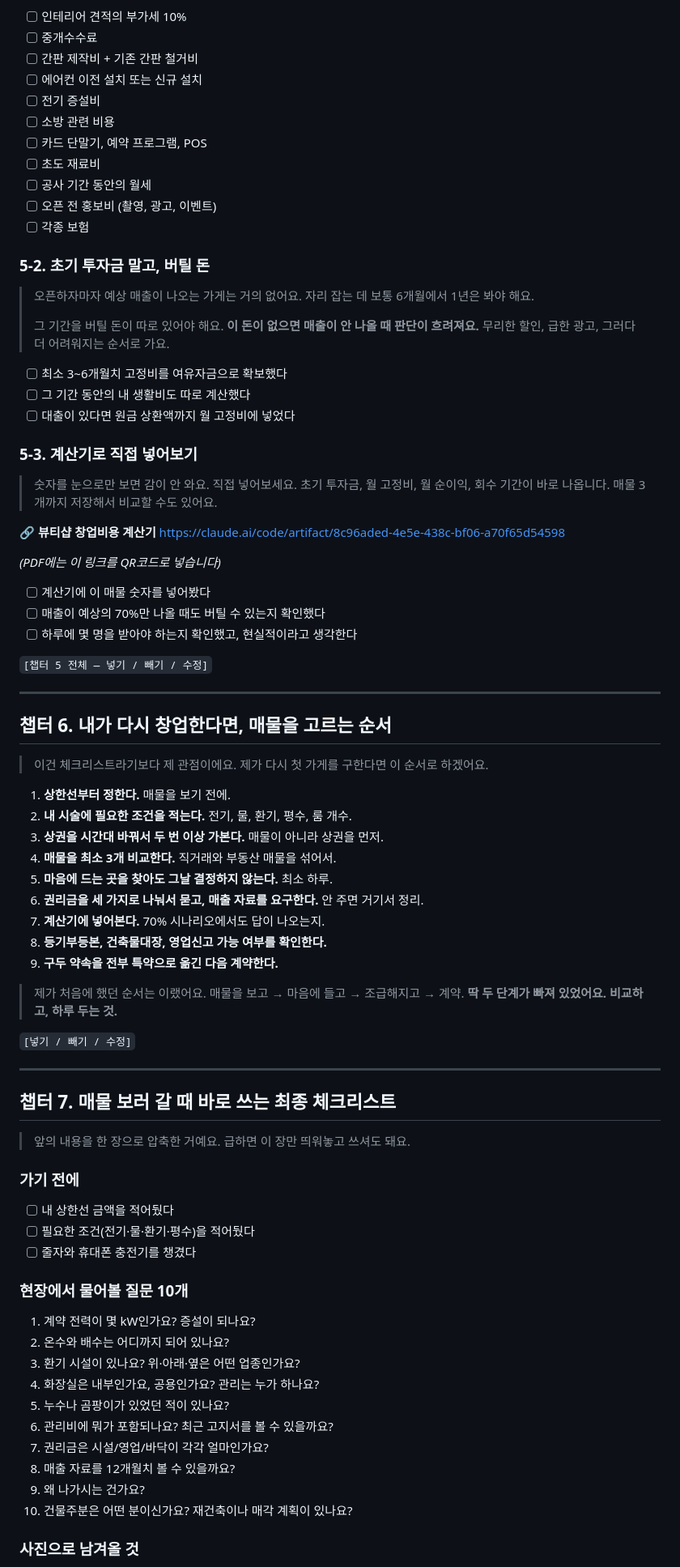
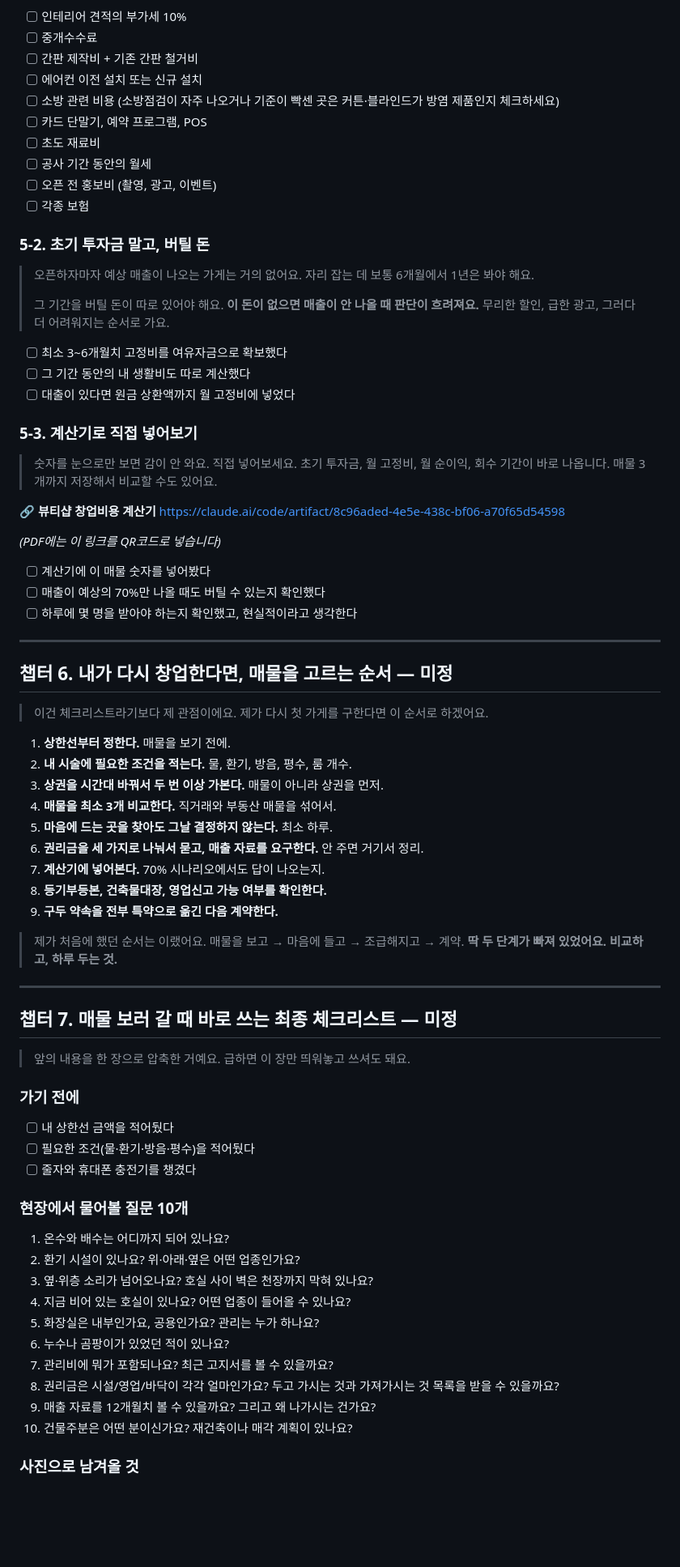
Before and after one commit to yoo4684-cmd/1, a Markdown page: docs/03-checklist.md, the part around one of its changes. Shown at 81% size. Drawn GitHub-style; blank space fills up the shorter version.

```diff
--- a/docs/03-checklist.md
+++ b/docs/03-checklist.md
@@ -437,8 +425,7 @@
 - [ ] 중개수수료
 - [ ] 간판 제작비 + 기존 간판 철거비
 - [ ] 에어컨 이전 설치 또는 신규 설치
-- [ ] 전기 증설비
-- [ ] 소방 관련 비용
+- [ ] 소방 관련 비용 (소방점검이 자주 나오거나 기준이 빡센 곳은 커튼·블라인드가 방염 제품인지 체크하세요)
 - [ ] 카드 단말기, 예약 프로그램, POS
 - [ ] 초도 재료비
 - [ ] 공사 기간 동안의 월세
@@ -447,11 +434,9 @@
 
 ### 5-2. 초기 투자금 말고, 버틸 돈
 
-> 오픈하자마자 예상 매출이 나오는 가게는 거의 없어요.
-> 자리 잡는 데 보통 6개월에서 1년은 봐야 해요.
+> 오픈하자마자 예상 매출이 나오는 가게는 거의 없어요. 자리 잡는 데 보통 6개월에서 1년은 봐야 해요.
 >
-> 그 기간을 버틸 돈이 따로 있어야 해요.
-> **이 돈이 없으면 매출이 안 나올 때 판단이 흐려져요.**
+> 그 기간을 버틸 돈이 따로 있어야 해요. **이 돈이 없으면 매출이 안 나올 때 판단이 흐려져요.**
 > 무리한 할인, 급한 광고, 그러다 더 어려워지는 순서로 가요.
 
 - [ ] 최소 3~6개월치 고정비를 여유자금으로 확보했다
@@ -461,8 +446,7 @@
 ### 5-3. 계산기로 직접 넣어보기
 
 > 숫자를 눈으로만 보면 감이 안 와요. 직접 넣어보세요.
-> 초기 투자금, 월 고정비, 월 순이익, 회수 기간이 바로 나옵니다.
-> 매물 3개까지 저장해서 비교할 수도 있어요.
+> 초기 투자금, 월 고정비, 월 순이익, 회수 기간이 바로 나옵니다. 매물 3개까지 저장해서 비교할 수도 있어요.
 
 **🔗 뷰티샵 창업비용 계산기**
 https://claude.ai/code/artifact/8c96aded-4e5e-438c-bf06-a70f65d54598
@@ -473,17 +457,14 @@ https://claude.ai/code/artifact/8c96aded-4e5e-438c-bf06-a70f65d54598
 - [ ] 매출이 예상의 70%만 나올 때도 버틸 수 있는지 확인했다
 - [ ] 하루에 몇 명을 받아야 하는지 확인했고, 현실적이라고 생각한다
 
-`[챕터 5 전체 — 넣기 / 빼기 / 수정]`
-
 ---
 
-## 챕터 6. 내가 다시 창업한다면, 매물을 고르는 순서
+## 챕터 6. 내가 다시 창업한다면, 매물을 고르는 순서 — 미정
 
-> 이건 체크리스트라기보다 제 관점이에요.
-> 제가 다시 첫 가게를 구한다면 이 순서로 하겠어요.
+> 이건 체크리스트라기보다 제 관점이에요. 제가 다시 첫 가게를 구한다면 이 순서로 하겠어요.
 
 1. **상한선부터 정한다.** 매물을 보기 전에.
-2. **내 시술에 필요한 조건을 적는다.** 전기, 물, 환기, 평수, 룸 개수.
+2. **내 시술에 필요한 조건을 적는다.** 물, 환기, 방음, 평수, 룸 개수.
 3. **상권을 시간대 바꿔서 두 번 이상 가본다.** 매물이 아니라 상권을 먼저.
 4. **매물을 최소 3개 비교한다.** 직거래와 부동산 매물을 섞어서.
 5. **마음에 드는 곳을 찾아도 그날 결정하지 않는다.** 최소 하루.
@@ -492,36 +473,32 @@ https://claude.ai/code/artifact/8c96aded-4e5e-438c-bf06-a70f65d54598
 8. **등기부등본, 건축물대장, 영업신고 가능 여부를 확인한다.**
 9. **구두 약속을 전부 특약으로 옮긴 다음 계약한다.**
 
-> 제가 처음에 했던 순서는 이랬어요.
-> 매물을 보고 → 마음에 들고 → 조급해지고 → 계약.
+> 제가 처음에 했던 순서는 이랬어요. 매물을 보고 → 마음에 들고 → 조급해지고 → 계약.
 > **딱 두 단계가 빠져 있었어요. 비교하고, 하루 두는 것.**
-
-`[넣기 / 빼기 / 수정]`
 
 ---
 
-## 챕터 7. 매물 보러 갈 때 바로 쓰는 최종 체크리스트
+## 챕터 7. 매물 보러 갈 때 바로 쓰는 최종 체크리스트 — 미정
 
-> 앞의 내용을 한 장으로 압축한 거예요.
-> 급하면 이 장만 띄워놓고 쓰셔도 돼요.
+> 앞의 내용을 한 장으로 압축한 거예요. 급하면 이 장만 띄워놓고 쓰셔도 돼요.
 
 ### 가기 전에
 
 - [ ] 내 상한선 금액을 적어뒀다
-- [ ] 필요한 조건(전기·물·환기·평수)을 적어뒀다
+- [ ] 필요한 조건(물·환기·방음·평수)을 적어뒀다
 - [ ] 줄자와 휴대폰 충전기를 챙겼다
 
 ### 현장에서 물어볼 질문 10개
 
-1. 계약 전력이 몇 kW인가요? 증설이 되나요?
-2. 온수와 배수는 어디까지 되어 있나요?
-3. 환기 시설이 있나요? 위·아래·옆은 어떤 업종인가요?
-4. 화장실은 내부인가요, 공용인가요? 관리는 누가 하나요?
-5. 누수나 곰팡이가 있었던 적이 있나요?
-6. 관리비에 뭐가 포함되나요? 최근 고지서를 볼 수 있을까요?
-7. 권리금은 시설/영업/바닥이 각각 얼마인가요?
-8. 매출 자료를 12개월치 볼 수 있을까요?
-9. 왜 나가시는 건가요?
+1. 온수와 배수는 어디까지 되어 있나요?
+2. 환기 시설이 있나요? 위·아래·옆은 어떤 업종인가요?
+3. 옆·위층 소리가 넘어오나요? 호실 사이 벽은 천장까지 막혀 있나요?
+4. 지금 비어 있는 호실이 있나요? 어떤 업종이 들어올 수 있나요?
+5. 화장실은 내부인가요, 공용인가요? 관리는 누가 하나요?
+6. 누수나 곰팡이가 있었던 적이 있나요?
+7. 관리비에 뭐가 포함되나요? 최근 고지서를 볼 수 있을까요?
+8. 권리금은 시설/영업/바닥이 각각 얼마인가요? 두고 가시는 것과 가져가시는 것 목록을 받을 수 있을까요?
+9. 매출 자료를 12개월치 볼 수 있을까요? 그리고 왜 나가시는 건가요?
 10. 건물주분은 어떤 분이신가요? 재건축이나 매각 계획이 있나요?
 
 ### 사진으로 남겨올 것
```
Also changed, not shown: other parts of docs/03-checklist.md (+116 -133 lines).
